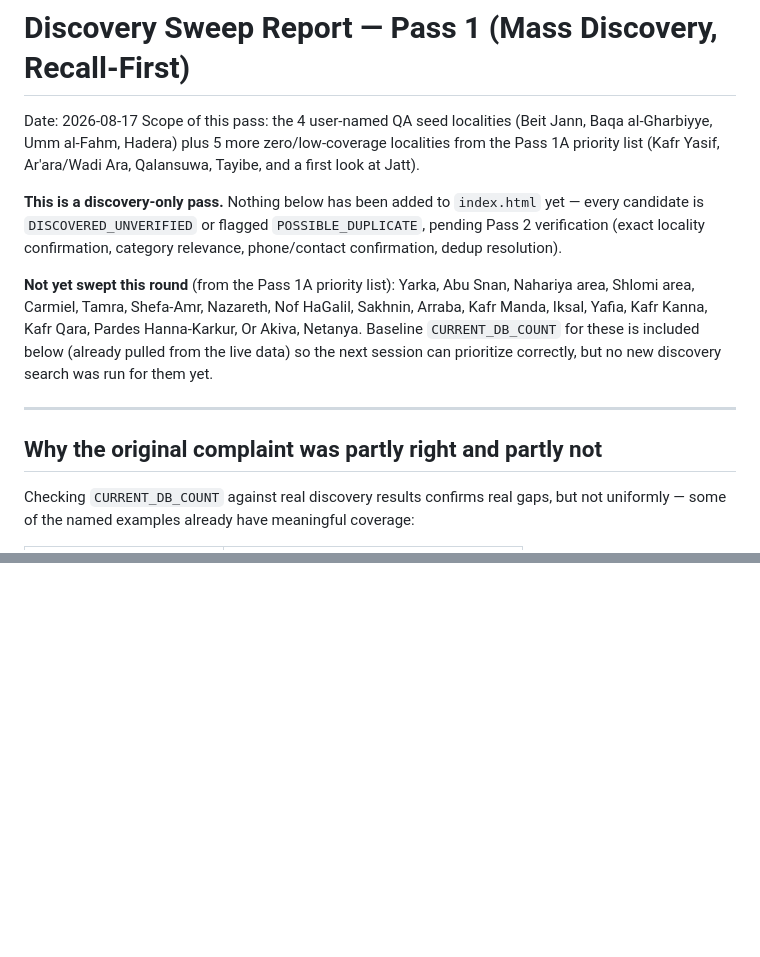
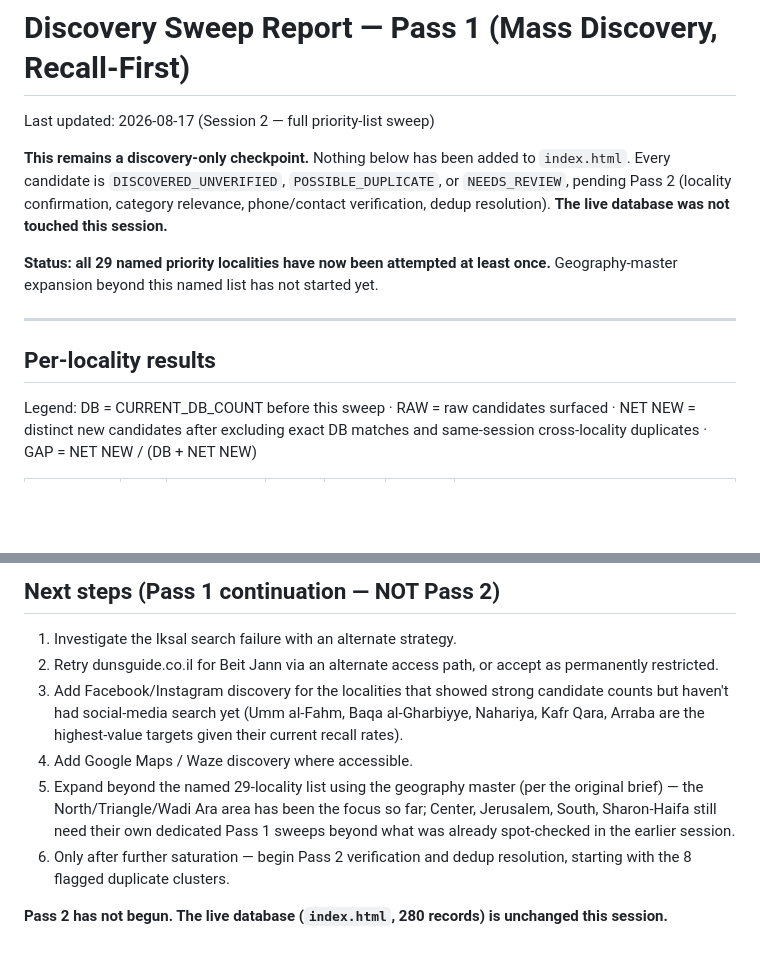
Before and after one commit to odedperetz770-lab/CERAMICS-LIST-avney-sela, a Markdown page: DISCOVERY_SWEEP_REPORT.md, 2 parts joined by grey strips. Rendered like a GitHub page; blank space fills up the shorter version.

```diff
--- a/DISCOVERY_SWEEP_REPORT.md
+++ b/DISCOVERY_SWEEP_REPORT.md
@@ -1,15 +1,14 @@
 # Discovery Sweep Report — Pass 1 (Mass Discovery, Recall-First)
 
-Date: 2026-08-17
-Scope of this pass: the 4 user-named QA seed localities (Beit Jann, Baqa al-Gharbiyye, Umm al-Fahm, Hadera) plus 5 more zero/low-coverage localities from the Pass 1A priority list (Kafr Yasif, Ar'ara/Wadi Ara, Qalansuwa, Tayibe, and a first look at Jatt).
+Last updated: 2026-08-17 (Session 2 — full priority-list sweep)
 
-**This is a discovery-only pass.** Nothing below has been added to `index.html` yet — every candidate is `DISCOVERED_UNVERIFIED` or flagged `POSSIBLE_DUPLICATE`, pending Pass 2 verification (exact locality confirmation, category relevance, phone/contact confirmation, dedup resolution).
+**This remains a discovery-only checkpoint.** Nothing below has been added to `index.html`. Every candidate is `DISCOVERED_UNVERIFIED`, `POSSIBLE_DUPLICATE`, or `NEEDS_REVIEW`, pending Pass 2 (locality confirmation, category relevance, phone/contact verification, dedup resolution). **The live database was not touched this session.**
 
-**Not yet swept this round** (from the Pass 1A priority list): Yarka, Abu Snan, Nahariya area, Shlomi area, Carmiel, Tamra, Shefa-Amr, Nazareth, Nof HaGalil, Sakhnin, Arraba, Kafr Manda, Iksal, Yafia, Kafr Kanna, Kafr Qara, Pardes Hanna-Karkur, Or Akiva, Netanya. Baseline `CURRENT_DB_COUNT` for these is included below (already pulled from the live data) so the next session can prioritize correctly, but no new discovery search was run for them yet.
+**Status: all 29 named priority localities have now been attempted at least once.** Geography-master expansion beyond this named list has not started yet.
 
 ---
 
-## Why the original complaint was partly right and partly not
+## Per-locality results
 
-Checking `CURRENT_DB_COUNT` against real discovery results confirms real gaps, but not uniformly — some of the named examples already have meaningful coverage:
+Legend: DB = CURRENT_DB_COUNT before this sweep · RAW = raw candidates surfaced · NET NEW = distinct new candidates after excluding exact DB matches and same-session cross-locality duplicates · GAP = NET NEW / (DB + NET NEW)
 
@@ -125,0 +162,10 @@ Used: Google Search (via WebSearch, approximating general search + surfacing B14
+## Next steps (Pass 1 continuation — NOT Pass 2)
+
+1. Investigate the Iksal search failure with an alternate strategy.
+2. Retry dunsguide.co.il for Beit Jann via an alternate access path, or accept as permanently restricted.
+3. Add Facebook/Instagram discovery for the localities that showed strong candidate counts but haven't had social-media search yet (Umm al-Fahm, Baqa al-Gharbiyye, Nahariya, Kafr Qara, Arraba are the highest-value targets given their current recall rates).
+4. Add Google Maps / Waze discovery where accessible.
+5. Expand beyond the named 29-locality list using the geography master (per the original brief) — the North/Triangle/Wadi Ara area has been the focus so far; Center, Jerusalem, South, Sharon-Haifa still need their own dedicated Pass 1 sweeps beyond what was already spot-checked in the earlier session.
+6. Only after further saturation — begin Pass 2 verification and dedup resolution, starting with the 8 flagged duplicate clusters.
+
+**Pass 2 has not begun. The live database (`index.html`, 280 records) is unchanged this session.**
```
Also changed, not shown: other parts of DISCOVERY_SWEEP_REPORT.md (+128 -91 lines).
